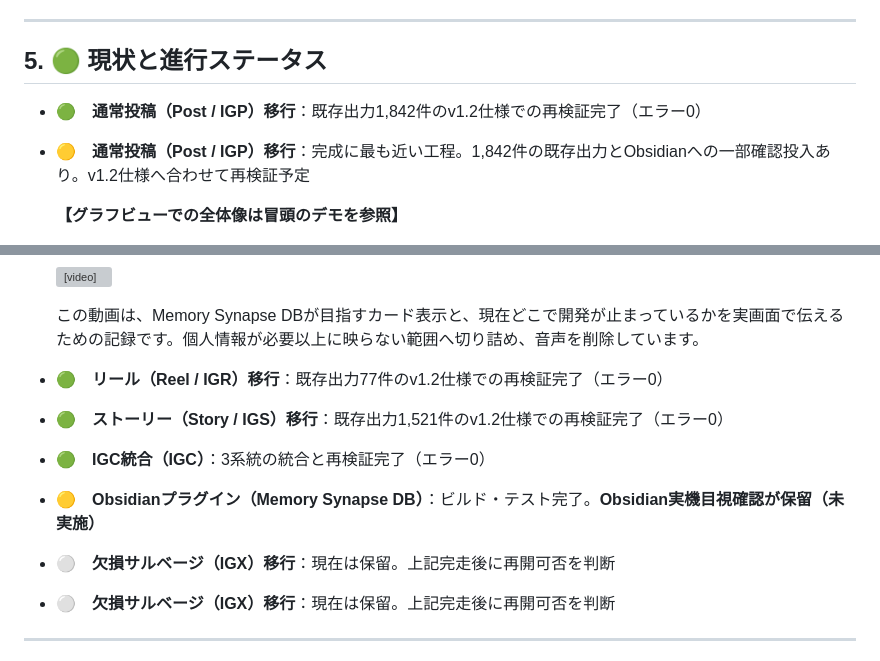
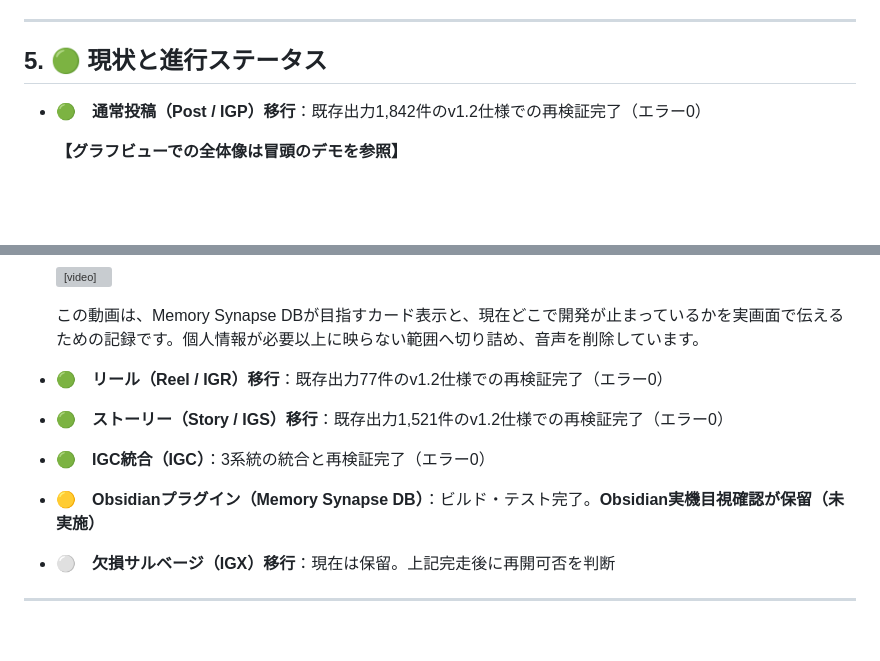
Before and after one commit to ikifuse/obsidian-ig-migration, a Markdown page: README.md, 2 parts joined by grey strips. Drawn GitHub-style; blank space fills up the shorter version; grey boxes are pictures that could not be loaded.

Commit message:
docs: fix duplicate lines in README.md

```diff
--- a/README.md
+++ b/README.md
@@ -517,8 +517,8 @@ README内で概要を確認する場合は、以下の項目を押すと、リ
 ---
 
 ## 5. 🟢 現状と進行ステータス
+
 * 🟢　**通常投稿（Post / IGP）移行**：既存出力1,842件のv1.2仕様での再検証完了（エラー0）<br>
-* 🟡　**通常投稿（Post / IGP）移行**：完成に最も近い工程。1,842件の既存出力とObsidianへの一部確認投入あり。v1.2仕様へ合わせて再検証予定<br>
 
   **【グラフビューでの全体像は冒頭のデモを参照】**
 
@@ -530,11 +530,11 @@ README内で概要を確認する場合は、以下の項目を押すと、リ
   <video src="https://github.com/user-attachments/assets/1f3e76cc-7c6e-4e36-a446-64753cc8d836" autoplay loop muted playsinline width="100%"></video>
 
   この動画は、Memory Synapse DBが目指すカード表示と、現在どこで開発が止まっているかを実画面で伝えるための記録です。個人情報が必要以上に映らない範囲へ切り詰め、音声を削除しています。
+
 * 🟢　**リール（Reel / IGR）移行**：既存出力77件のv1.2仕様での再検証完了（エラー0）<br>
 * 🟢　**ストーリー（Story / IGS）移行**：既存出力1,521件のv1.2仕様での再検証完了（エラー0）<br>
 * 🟢　**IGC統合（IGC）**：3系統の統合と再検証完了（エラー0）<br>
 * 🟡　**Obsidianプラグイン（Memory Synapse DB）**：ビルド・テスト完了。**Obsidian実機目視確認が保留（未実施）**<br>
-* ⚪️　**欠損サルベージ（IGX）移行**：現在は保留。上記完走後に再開可否を判断<br>
 * ⚪️　**欠損サルベージ（IGX）移行**：現在は保留。上記完走後に再開可否を判断<br>
 
 ---
```
